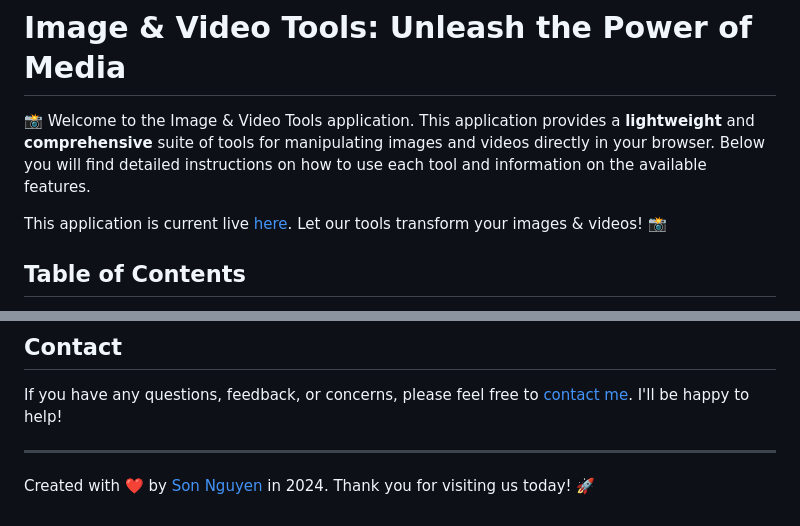
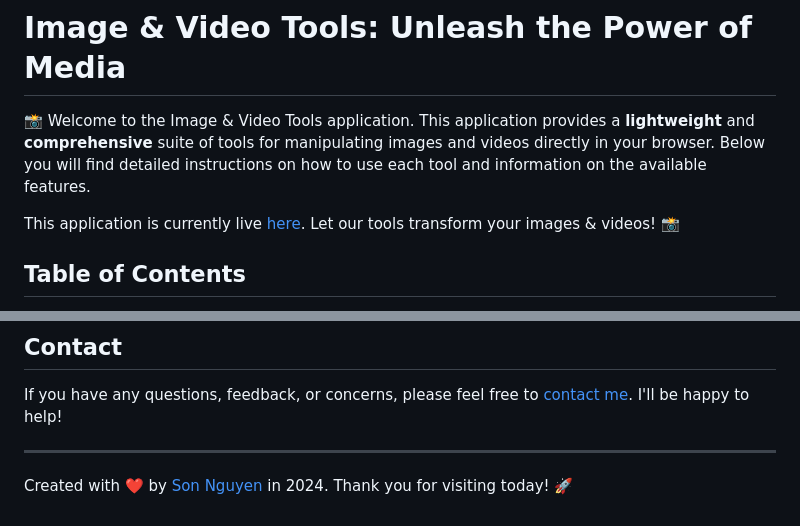
Before and after one commit to hoangsonww/Image-Video-Tools, a Markdown page: .github/README.md, 2 parts joined by grey strips. Drawn GitHub-style.

Commit message:
Update: Update Project Documentation
Signed-off-by: Son Nguyen <hoangson091104@gmail.com>

```diff
--- a/.github/README.md
+++ b/.github/README.md
@@ -2,7 +2,7 @@
 
 📸 Welcome to the Image & Video Tools application. This application provides a **lightweight** and **comprehensive** suite of tools for manipulating images and videos directly in your browser. Below you will find detailed instructions on how to use each tool and information on the available features.
 
-This application is current live [here](https://hoangsonww.github.io/Image-Video-Tools/). Let our tools transform your images & videos! 📸
+This application is currently live [here](https://hoangsonww.github.io/Image-Video-Tools/). Let our tools transform your images & videos! 📸
 
 ## Table of Contents
 
@@ -235,4 +235,4 @@ If you have any questions, feedback, or concerns, please feel free to [contact m
 
 ---
 
-Created with ❤️ by [Son Nguyen](https://github.com/hoangsonww) in 2024. Thank you for visiting us today! 🚀
+Created with ❤️ by [Son Nguyen](https://github.com/hoangsonww) in 2024. Thank you for visiting today! 🚀
```
Also changed, not shown: other parts of .github/README.md (+2 -2 lines).
